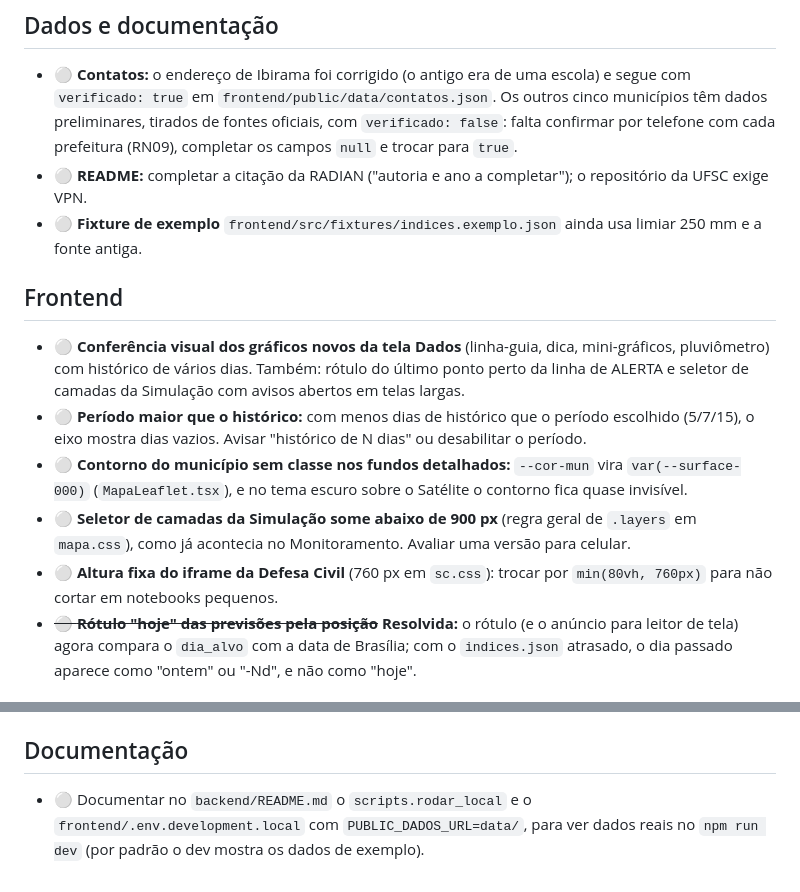
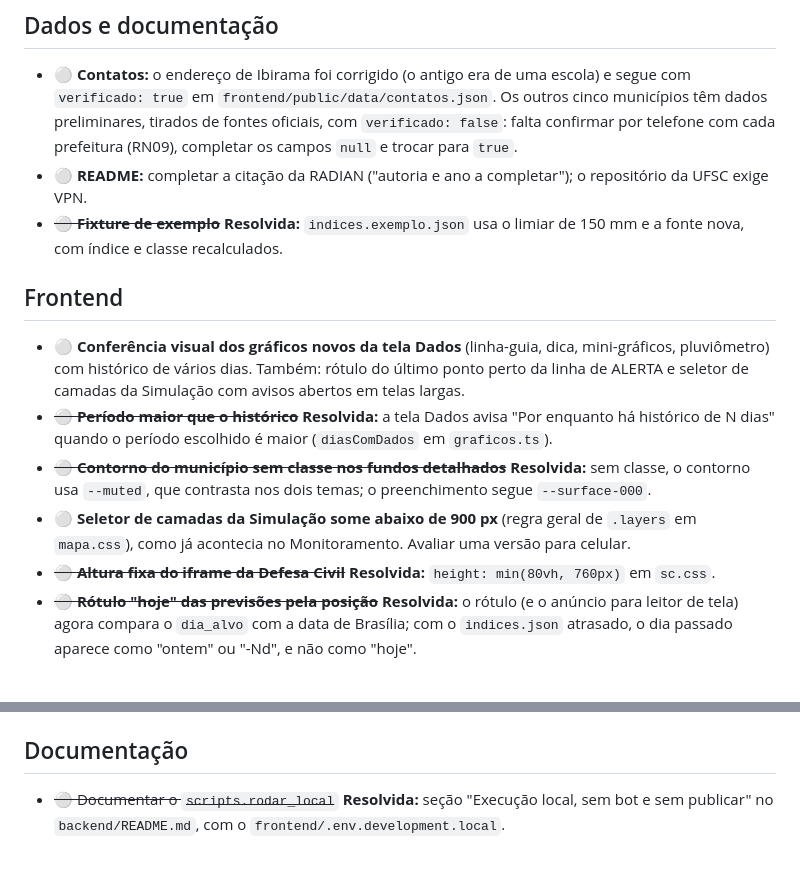
Before and after one commit to KaiquedeOliveiraa/vigia-deslizamentos, a Markdown page: docs/pendencias.md, 2 parts joined by grey strips. Rendered like a GitHub page.

```diff
--- a/docs/pendencias.md
+++ b/docs/pendencias.md
@@ -32,15 +32,15 @@ Legenda: 🔴 bloqueia o deploy · 🟡 bloqueia só uma funcionalidade · ⚪ n
 
 - ⚪ **Contatos:** o endereço de Ibirama foi corrigido (o antigo era de uma escola) e segue com `verificado: true` em `frontend/public/data/contatos.json`. Os outros cinco municípios têm dados preliminares, tirados de fontes oficiais, com `verificado: false`: falta confirmar por telefone com cada prefeitura (RN09), completar os campos `null` e trocar para `true`.
 - ⚪ **README:** completar a citação da RADIAN ("autoria e ano a completar"); o repositório da UFSC exige VPN.
-- ⚪ **Fixture de exemplo** `frontend/src/fixtures/indices.exemplo.json` ainda usa limiar 250 mm e a fonte antiga.
+- ~~⚪ **Fixture de exemplo**~~ **Resolvida:** `indices.exemplo.json` usa o limiar de 150 mm e a fonte nova, com índice e classe recalculados.
 
 ## Frontend
 
 - ⚪ **Conferência visual dos gráficos novos da tela Dados** (linha-guia, dica, mini-gráficos, pluviômetro) com histórico de vários dias. Também: rótulo do último ponto perto da linha de ALERTA e seletor de camadas da Simulação com avisos abertos em telas largas.
-- ⚪ **Período maior que o histórico:** com menos dias de histórico que o período escolhido (5/7/15), o eixo mostra dias vazios. Avisar "histórico de N dias" ou desabilitar o período.
-- ⚪ **Contorno do município sem classe nos fundos detalhados:** `--cor-mun` vira `var(--surface-000)` (`MapaLeaflet.tsx`), e no tema escuro sobre o Satélite o contorno fica quase invisível.
+- ~~⚪ **Período maior que o histórico**~~ **Resolvida:** a tela Dados avisa "Por enquanto há histórico de N dias" quando o período escolhido é maior (`diasComDados` em `graficos.ts`).
+- ~~⚪ **Contorno do município sem classe nos fundos detalhados**~~ **Resolvida:** sem classe, o contorno usa `--muted`, que contrasta nos dois temas; o preenchimento segue `--surface-000`.
 - ⚪ **Seletor de camadas da Simulação some abaixo de 900 px** (regra geral de `.layers` em `mapa.css`), como já acontecia no Monitoramento. Avaliar uma versão para celular.
-- ⚪ **Altura fixa do iframe da Defesa Civil** (760 px em `sc.css`): trocar por `min(80vh, 760px)` para não cortar em notebooks pequenos.
+- ~~⚪ **Altura fixa do iframe da Defesa Civil**~~ **Resolvida:** `height: min(80vh, 760px)` em `sc.css`.
 - ~~⚪ **Rótulo "hoje" das previsões pela posição**~~ **Resolvida:** o rótulo (e o anúncio para leitor de tela) agora compara o `dia_alvo` com a data de Brasília; com o `indices.json` atrasado, o dia passado aparece como "ontem" ou "-Nd", e não como "hoje".
 
 ## Backend
@@ -63,4 +63,4 @@ Legenda: 🔴 bloqueia o deploy · 🟡 bloqueia só uma funcionalidade · ⚪ n
 
 ## Documentação
 
-- ⚪ Documentar no `backend/README.md` o `scripts.rodar_local` e o `frontend/.env.development.local` com `PUBLIC_DADOS_URL=data/`, para ver dados reais no `npm run dev` (por padrão o dev mostra os dados de exemplo).
+- ~~⚪ Documentar o `scripts.rodar_local`~~ **Resolvida:** seção "Execução local, sem bot e sem publicar" no `backend/README.md`, com o `frontend/.env.development.local`.
```
Also changed, not shown: backend/README.md (+21 -0 lines).
